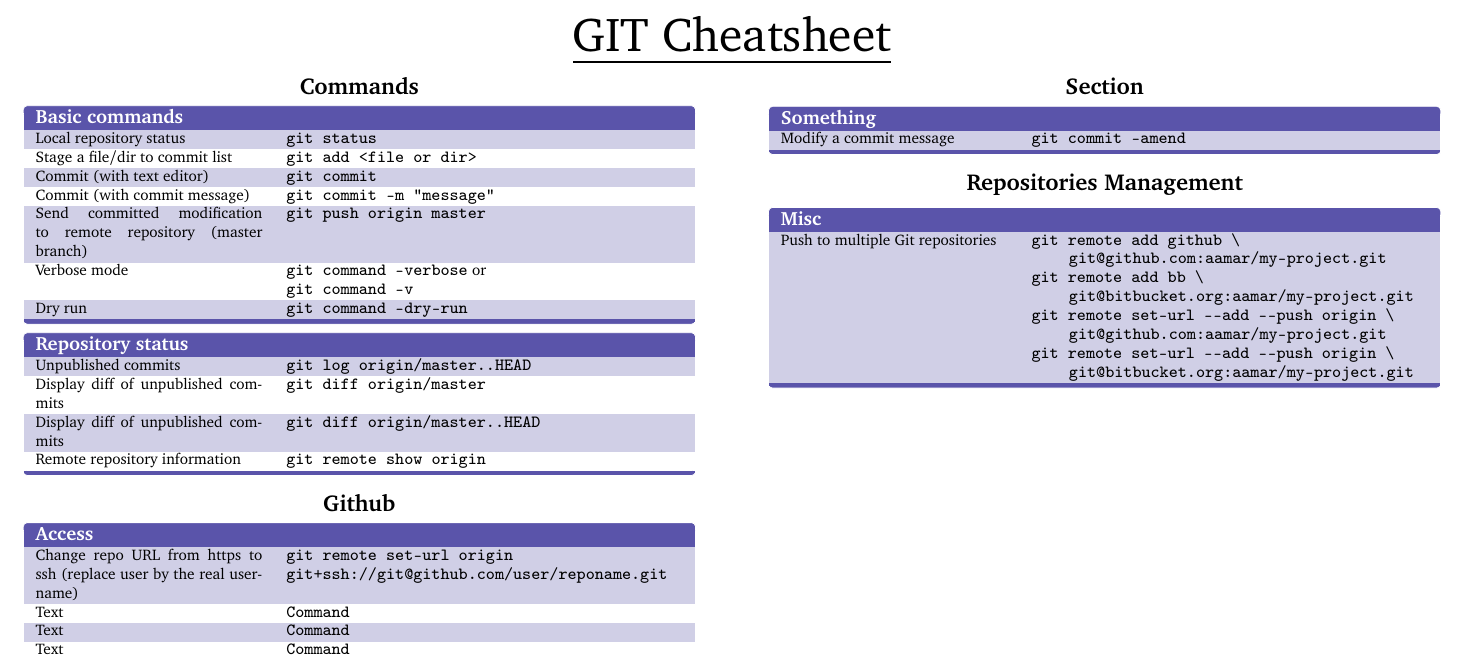
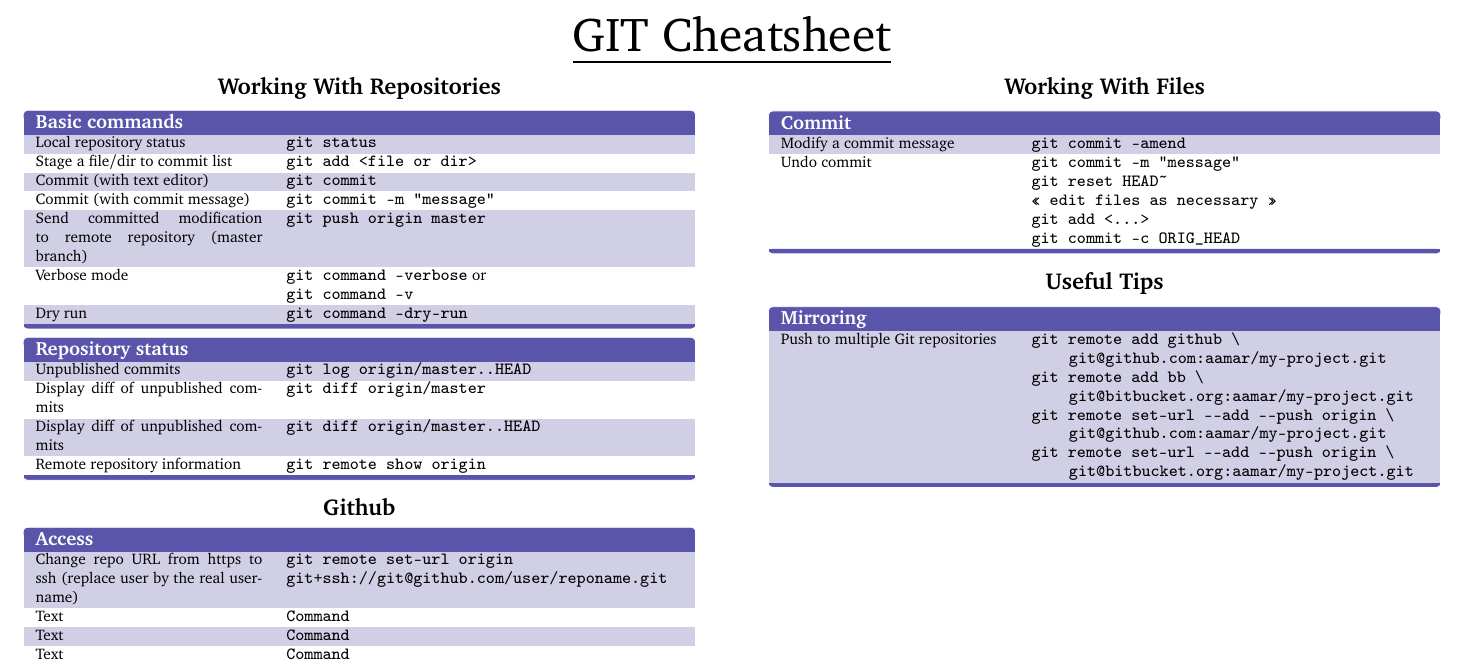
Before and after one commit to abdelkaderamar/cheatsheets, a LaTeX document (tools/git_cheatsheet.tex): part of the page, cut so that both start at the same text. Compiled offline with pdfLaTeX.

Commit message:
Updating git cheatsheet

```diff
--- a/tools/git_cheatsheet.tex
+++ b/tools/git_cheatsheet.tex
@@ -90,7 +90,7 @@
     \raggedcolumns
     \noindent    %<---- here
 
-    \centering\section{Commands}
+    \centering\section{Working With Repositories}
 
     \begin{keys}{Basic commands}
       Local repository status                & \texttt{git status} \\
@@ -126,16 +126,23 @@
 
     \columnbreak
 
-    \centering\section{Section}
+    \centering\section{Working With Files}
 
-    \begin{keys}{Something}
+    \begin{keys}{Commit}
       Modify a commit message           &
       \texttt{git commit --amend} \\
+      Undo commit &
+      \texttt{git commit -m "message" \newline
+      git reset HEAD\~                              \newline
+      << edit files as necessary >>                \newline
+      git add <...>                                \newline
+      git commit -c ORIG\_HEAD
+      } \\
     \end{keys}
 %
-    \centering\section{Repositories Management}
+    \centering\section{Useful Tips}
 
-    \begin{keys}{Misc}
+    \begin{keys}{Mirroring}
       Push to multiple Git repositories &
       \texttt{git remote add github \textbackslash \newline
       \hspace*{0.5cm} git@github.com:aamar/my-project.git \newline
```
